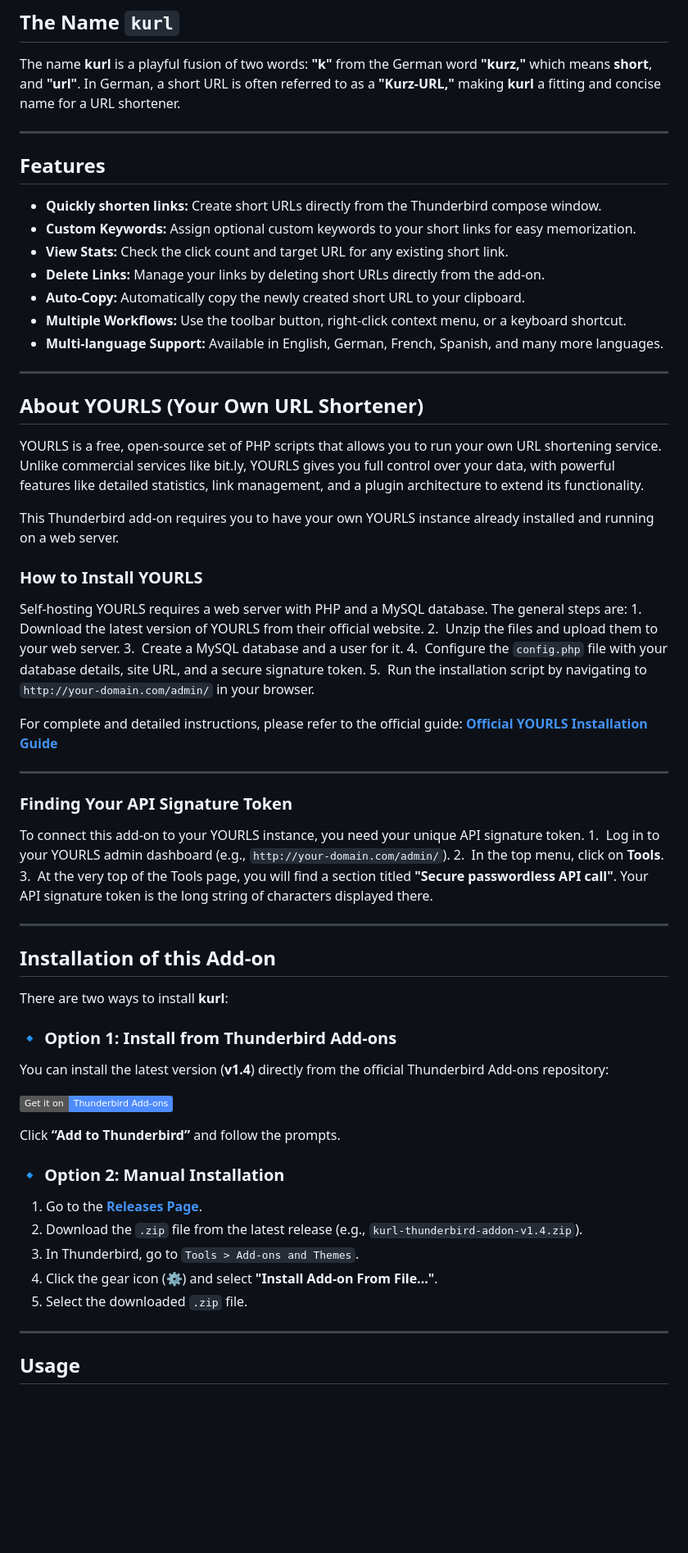
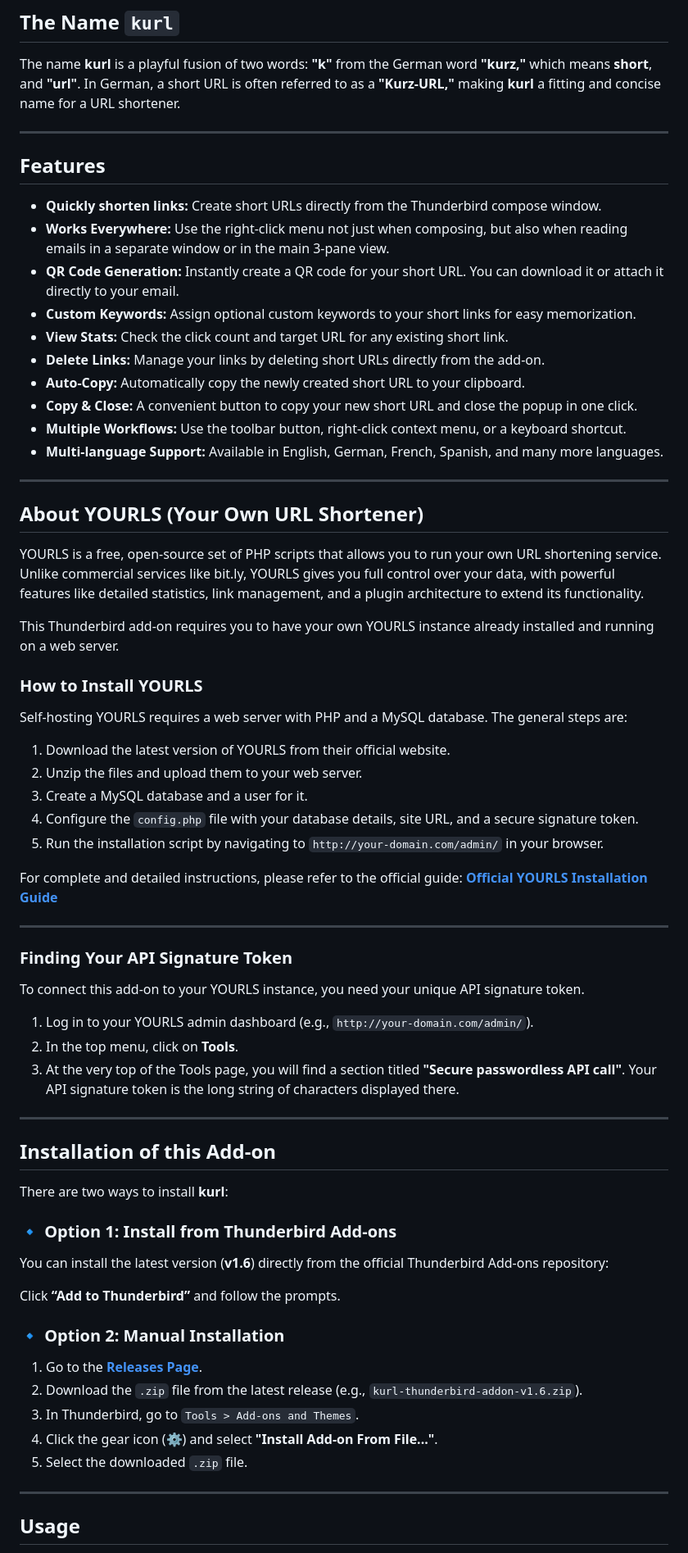
Before and after one commit to gerald-drissner/kurl-thunderbird-addon, a Markdown page: README.md, the part around the change printed below. Shown: that part at 82% size. Rendered like a GitHub page; badges without logos; blank space fills up the shorter version.

```diff
--- a/README.md
+++ b/README.md
@@ -14,19 +13,22 @@ A Thunderbird add-on to shorten URLs with your self-hosted YOURLS instance and i
 
 The name **kurl** is a playful fusion of two words: **"k"** from the German word **"kurz,"** which means **short**, and **"url"**. In German, a short URL is often referred to as a **"Kurz-URL,"** making **kurl** a fitting and concise name for a URL shortener.
 
-***
+-----
 
 ## Features
 
-* **Quickly shorten links:** Create short URLs directly from the Thunderbird compose window.
-* **Custom Keywords:** Assign optional custom keywords to your short links for easy memorization.
-* **View Stats:** Check the click count and target URL for any existing short link.
-* **Delete Links:** Manage your links by deleting short URLs directly from the add-on.
-* **Auto-Copy:** Automatically copy the newly created short URL to your clipboard.
-* **Multiple Workflows:** Use the toolbar button, right-click context menu, or a keyboard shortcut.
-* **Multi-language Support:** Available in English, German, French, Spanish, and many more languages.
+  * **Quickly shorten links:** Create short URLs directly from the Thunderbird compose window.
+  * **Works Everywhere:** Use the right-click menu not just when composing, but also when reading emails in a separate window or in the main 3-pane view.
+  * **QR Code Generation:** Instantly create a QR code for your short URL. You can download it or attach it directly to your email.
+  * **Custom Keywords:** Assign optional custom keywords to your short links for easy memorization.
+  * **View Stats:** Check the click count and target URL for any existing short link.
+  * **Delete Links:** Manage your links by deleting short URLs directly from the add-on.
+  * **Auto-Copy:** Automatically copy the newly created short URL to your clipboard.
+  * **Copy & Close:** A convenient button to copy your new short URL and close the popup in one click.
+  * **Multiple Workflows:** Use the toolbar button, right-click context menu, or a keyboard shortcut.
+  * **Multi-language Support:** Available in English, German, French, Spanish, and many more languages.
 
-***
+-----
 
 ## About YOURLS (Your Own URL Shortener)
 
@@ -37,25 +39,27 @@ This Thunderbird add-on requires you to have your own YOURLS instance already in
 ### How to Install YOURLS
 
 Self-hosting YOURLS requires a web server with PHP and a MySQL database. The general steps are:
-1.  Download the latest version of YOURLS from their official website.
-2.  Unzip the files and upload them to your web server.
-3.  Create a MySQL database and a user for it.
-4.  Configure the `config.php` file with your database details, site URL, and a secure signature token.
-5.  Run the installation script by navigating to `http://your-domain.com/admin/` in your browser.
+
+1.  Download the latest version of YOURLS from their official website.
+2.  Unzip the files and upload them to your web server.
+3.  Create a MySQL database and a user for it.
+4.  Configure the `config.php` file with your database details, site URL, and a secure signature token.
+5.  Run the installation script by navigating to `http://your-domain.com/admin/` in your browser.
 
 For complete and detailed instructions, please refer to the official guide:
 **[Official YOURLS Installation Guide](https://yourls.org/#Install)**
 
-***
+-----
 
 ### Finding Your API Signature Token
 
 To connect this add-on to your YOURLS instance, you need your unique API signature token.
-1.  Log in to your YOURLS admin dashboard (e.g., `http://your-domain.com/admin/`).
-2.  In the top menu, click on **Tools**.
-3.  At the very top of the Tools page, you will find a section titled **"Secure passwordless API call"**. Your API signature token is the long string of characters displayed there.
 
-***
+1.  Log in to your YOURLS admin dashboard (e.g., `http://your-domain.com/admin/`).
+2.  In the top menu, click on **Tools**.
+3.  At the very top of the Tools page, you will find a section titled **"Secure passwordless API call"**. Your API signature token is the long string of characters displayed there.
+
+-----
 
 ## Installation of this Add-on
 
@@ -63,21 +67,21 @@ There are two ways to install **kurl**:
 
 ### 🔹 Option 1: Install from Thunderbird Add-ons
 
-You can install the latest version (**v1.4**) directly from the official Thunderbird Add-ons repository:
+You can install the latest version (**v1.6**) directly from the official Thunderbird Add-ons repository:
 
-[![Get it on Thunderbird Add-ons](https://img.shields.io/badge/Get%20it%20on-Thunderbird%20Add--ons-4e8cff?logo=mozilla&logoColor=white)](https://addons.thunderbird.net/de/thunderbird/addon/kurl-yourls-shortener/)
+[](https://addons.thunderbird.net/de/thunderbird/addon/kurl-yourls-shortener/)
 
 Click **“Add to Thunderbird”** and follow the prompts.
 
 ### 🔹 Option 2: Manual Installation
 
 1.  Go to the [**Releases Page**](https://github.com/gerald-drissner/kurl-thunderbird-addon/releases).
-2.  Download the `.zip` file from the latest release (e.g., `kurl-thunderbird-addon-v1.4.zip`).
+2.  Download the `.zip` file from the latest release (e.g., `kurl-thunderbird-addon-v1.6.zip`).
 3.  In Thunderbird, go to `Tools > Add-ons and Themes`.
 4.  Click the gear icon (⚙️) and select **"Install Add-on From File..."**.
 5.  Select the downloaded `.zip` file.
 
-***
+-----
 
 ## Usage
 
```
Also changed, not shown: other parts of README.md (+30 -14 lines).
